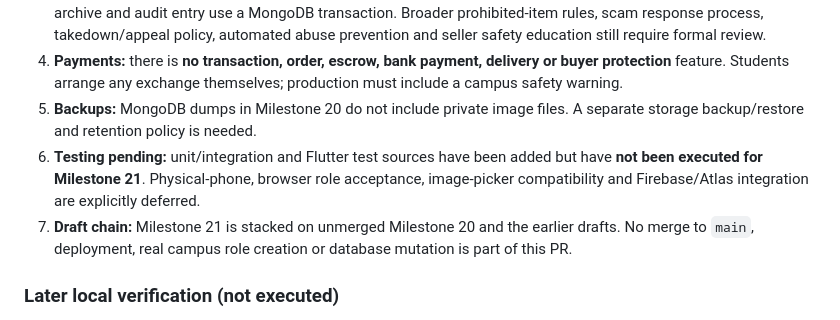
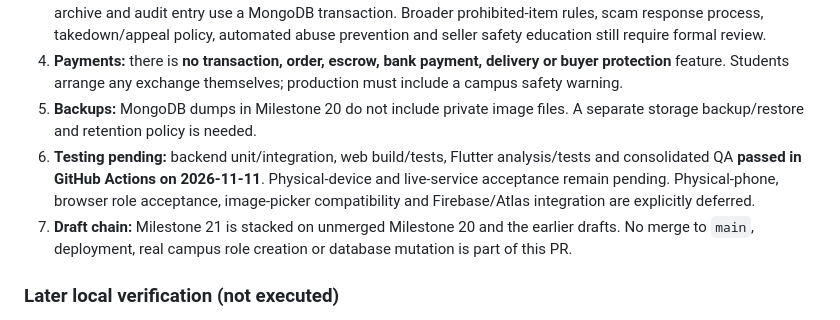
Before and after one commit to AzmatAli-web/campussconnect, a Markdown page: docs/MARKETPLACE_MVP.md, the part around the change. GitHub-like rendering.

Commit message:
Document verified Milestone 21-22 CI success and deferred live acceptance

```diff
--- a/docs/MARKETPLACE_MVP.md
+++ b/docs/MARKETPLACE_MVP.md
@@ -51,7 +51,7 @@ The MongoDB collections are `marketplace_listings` and `marketplace_reports`. Bo
 3. **Moderation:** posts publish immediately and reports do not automatically hide items. Only Admin resolves reports; archive and audit entry use a MongoDB transaction. Broader prohibited-item rules, scam response process, takedown/appeal policy, automated abuse prevention and seller safety education still require formal review.
 4. **Payments:** there is **no transaction, order, escrow, bank payment, delivery or buyer protection** feature. Students arrange any exchange themselves; production must include a campus safety warning.
 5. **Backups:** MongoDB dumps in Milestone 20 do not include private image files. A separate storage backup/restore and retention policy is needed.
-6. **Testing pending:** unit/integration and Flutter test sources have been added but have **not been executed for Milestone 21**. Physical-phone, browser role acceptance, image-picker compatibility and Firebase/Atlas integration are explicitly deferred.
+6. **Testing pending:** backend unit/integration, web build/tests, Flutter analysis/tests and consolidated QA **passed in GitHub Actions on 2026-11-11**. Physical-device and live-service acceptance remain pending. Physical-phone, browser role acceptance, image-picker compatibility and Firebase/Atlas integration are explicitly deferred.
 7. **Draft chain:** Milestone 21 is stacked on unmerged Milestone 20 and the earlier drafts. No merge to `main`, deployment, real campus role creation or database mutation is part of this PR.
 
 ### Later local verification (not executed)
```
